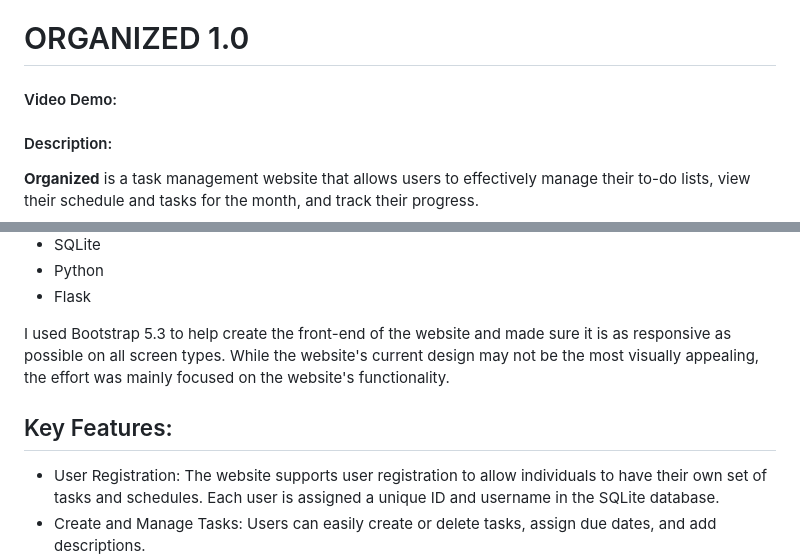
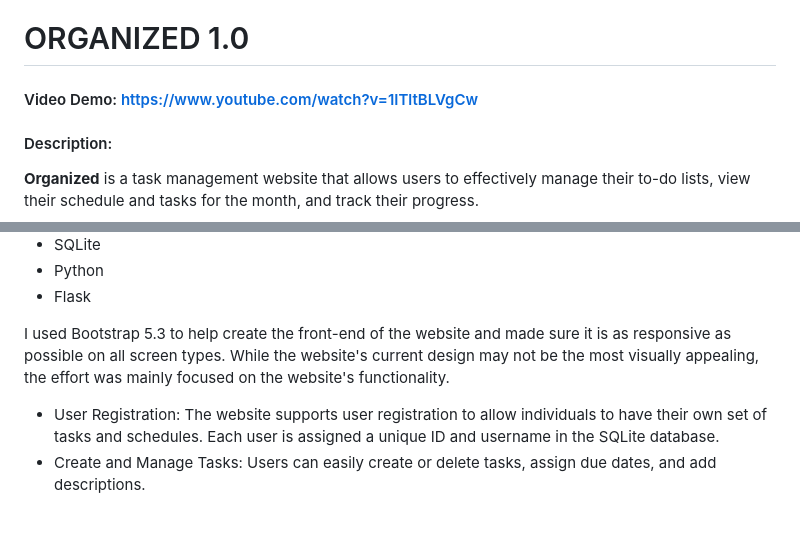
Before and after one commit to SenSlay/organized, a Markdown page: README.md, 2 parts joined by grey strips. GitHub-like rendering; blank space fills up the shorter version.

Commit message:
Sat, Jun 3, 2023, 5:00 AM +08:00

```diff
--- a/README.md
+++ b/README.md
@@ -1,5 +1,5 @@
 # ORGANIZED 1.0
-#### Video Demo:  <URL HERE>
+#### Video Demo: https://www.youtube.com/watch?v=1ITltBLVgCw
 
 #### Description:
 
@@ -17,7 +17,6 @@ At first, I was very eager to start trying out different frameworks, libraries a
 
 I used Bootstrap 5.3 to help create the front-end of the website and made sure it is as responsive as possible on all screen types. While the website's current design may not be the most visually appealing, the effort was mainly focused on the website's functionality.
 
-## Key Features:
 - User Registration: The website supports user registration to allow individuals to have their own set of tasks and schedules. Each user is assigned a unique ID and username in the SQLite database.
 - Create and Manage Tasks: Users can easily create or delete tasks, assign due dates, and add descriptions.
 - Monthly Schedule View: The website provides a calendar view that has color-coded entries to help users visualize their tasks and schedule for the month.
```
